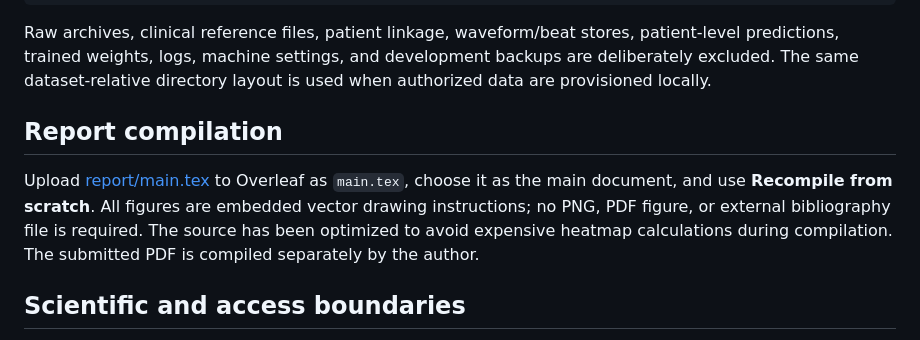
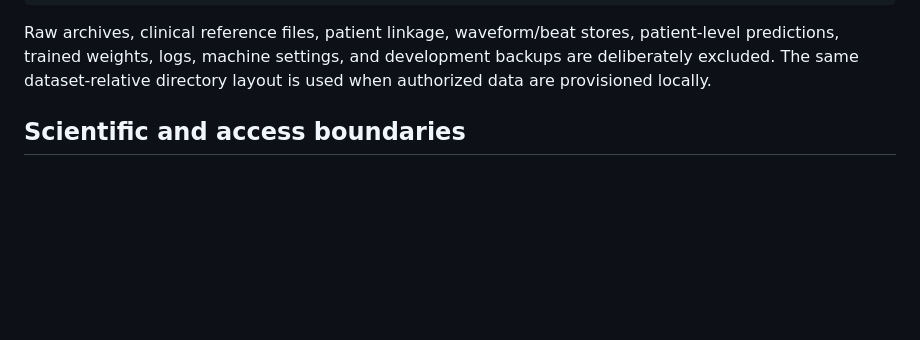
Before and after one commit to Boylejtanner/ESOF5052-IOH-Stage2, a Markdown page: README.md, the part around the change. GitHub-like rendering; blank space fills up the shorter version.

```diff
--- a/README.md
+++ b/README.md
@@ -59,9 +59,6 @@ docs/                     Code guide, reproduction, results, and submission guid
 
 Raw archives, clinical reference files, patient linkage, waveform/beat stores, patient-level predictions, trained weights, logs, machine settings, and development backups are deliberately excluded. The same dataset-relative directory layout is used when authorized data are provisioned locally.
 
-## Report compilation
-
-Upload [report/main.tex](report/main.tex) to Overleaf as `main.tex`, choose it as the main document, and use **Recompile from scratch**. All figures are embedded vector drawing instructions; no PNG, PDF figure, or external bibliography file is required. The source has been optimized to avoid expensive heatmap calculations during compilation. The submitted PDF is compiled separately by the author.
 
 ## Scientific and access boundaries
 
```
